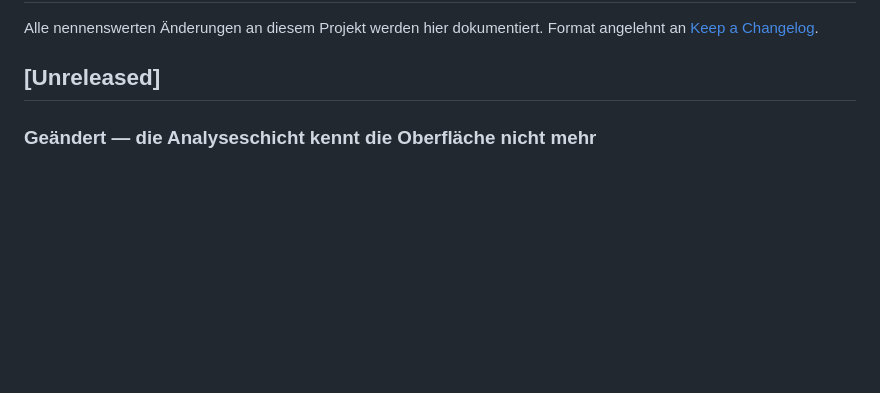
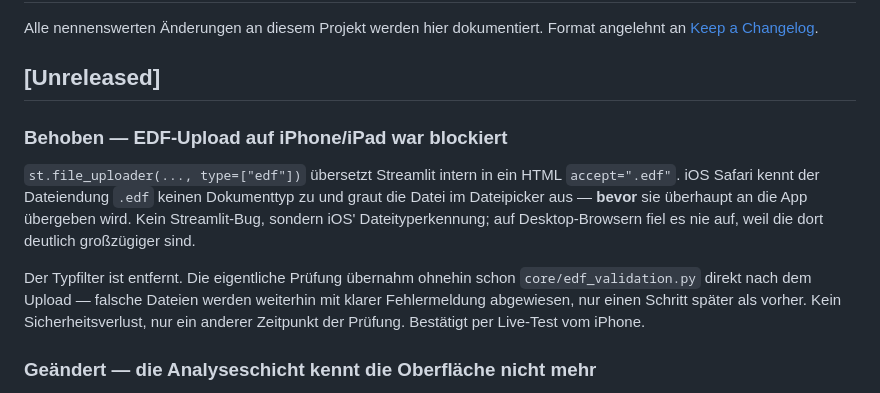
Before and after one commit to maximilianhabs/edf-analyzer, a Markdown page: CHANGELOG.md, the part around the change. Drawn GitHub-style; blank space fills up the shorter version.

Commit message:
Changelog entry for the iOS upload fix
Co-Authored-By: Claude Opus 5 <noreply@anthropic.com>

```diff
--- a/CHANGELOG.md
+++ b/CHANGELOG.md
@@ -4,6 +4,19 @@ Alle nennenswerten Änderungen an diesem Projekt werden hier dokumentiert.
 Format angelehnt an [Keep a Changelog](https://keepachangelog.com/de/1.0.0/).
 
 ## [Unreleased]
+
+### Behoben — EDF-Upload auf iPhone/iPad war blockiert
+
+`st.file_uploader(..., type=["edf"])` übersetzt Streamlit intern in ein HTML
+`accept=".edf"`. iOS Safari kennt der Dateiendung `.edf` keinen Dokumenttyp zu und graut die
+Datei im Dateipicker aus — **bevor** sie überhaupt an die App übergeben wird. Kein
+Streamlit-Bug, sondern iOS' Dateityperkennung; auf Desktop-Browsern fiel es nie auf, weil die
+dort deutlich großzügiger sind.
+
+Der Typfilter ist entfernt. Die eigentliche Prüfung übernahm ohnehin schon
+`core/edf_validation.py` direkt nach dem Upload — falsche Dateien werden weiterhin mit klarer
+Fehlermeldung abgewiesen, nur einen Schritt später als vorher. Kein Sicherheitsverlust, nur
+ein anderer Zeitpunkt der Prüfung. Bestätigt per Live-Test vom iPhone.
 
 ### Geändert — die Analyseschicht kennt die Oberfläche nicht mehr
 
```
